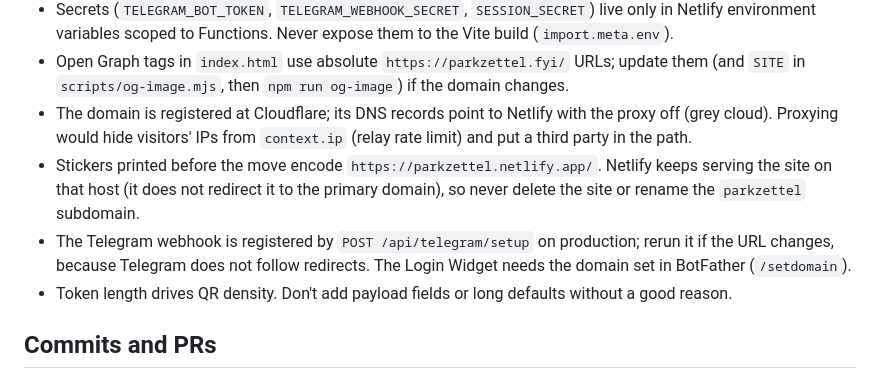
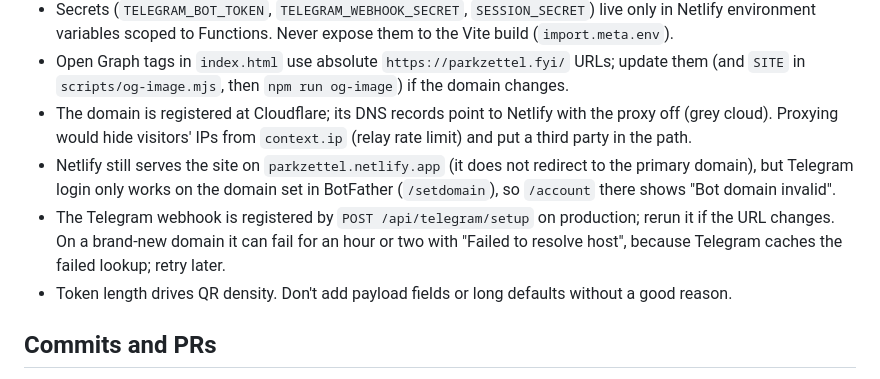
Before and after one commit to AYastrebov/Parkzettel, a Markdown page: AGENTS.md, the part around the change. Rendered like a GitHub page.

```diff
--- a/AGENTS.md
+++ b/AGENTS.md
@@ -109,11 +109,12 @@ netlify.toml       Netlify build + headers (production: parkzettel.fyi)
   `SITE` in `scripts/og-image.mjs`, then `npm run og-image`) if the domain changes.
 - The domain is registered at Cloudflare; its DNS records point to Netlify with the proxy off (grey cloud).
   Proxying would hide visitors' IPs from `context.ip` (relay rate limit) and put a third party in the path.
-- Stickers printed before the move encode `https://parkzettel.netlify.app/`. Netlify keeps serving the site on
-  that host (it does not redirect it to the primary domain), so never delete the site or rename the
-  `parkzettel` subdomain.
-- The Telegram webhook is registered by `POST /api/telegram/setup` on production; rerun it if the URL changes,
-  because Telegram does not follow redirects. The Login Widget needs the domain set in BotFather (`/setdomain`).
+- Netlify still serves the site on `parkzettel.netlify.app` (it does not redirect to the primary domain), but
+  Telegram login only works on the domain set in BotFather (`/setdomain`), so `/account` there shows
+  "Bot domain invalid".
+- The Telegram webhook is registered by `POST /api/telegram/setup` on production; rerun it if the URL changes.
+  On a brand-new domain it can fail for an hour or two with "Failed to resolve host", because Telegram caches
+  the failed lookup; retry later.
 - Token length drives QR density. Don't add payload fields or long defaults without a good reason.
 
 ## Commits and PRs
```
Also changed, not shown: README.md (+1 -1 lines).
